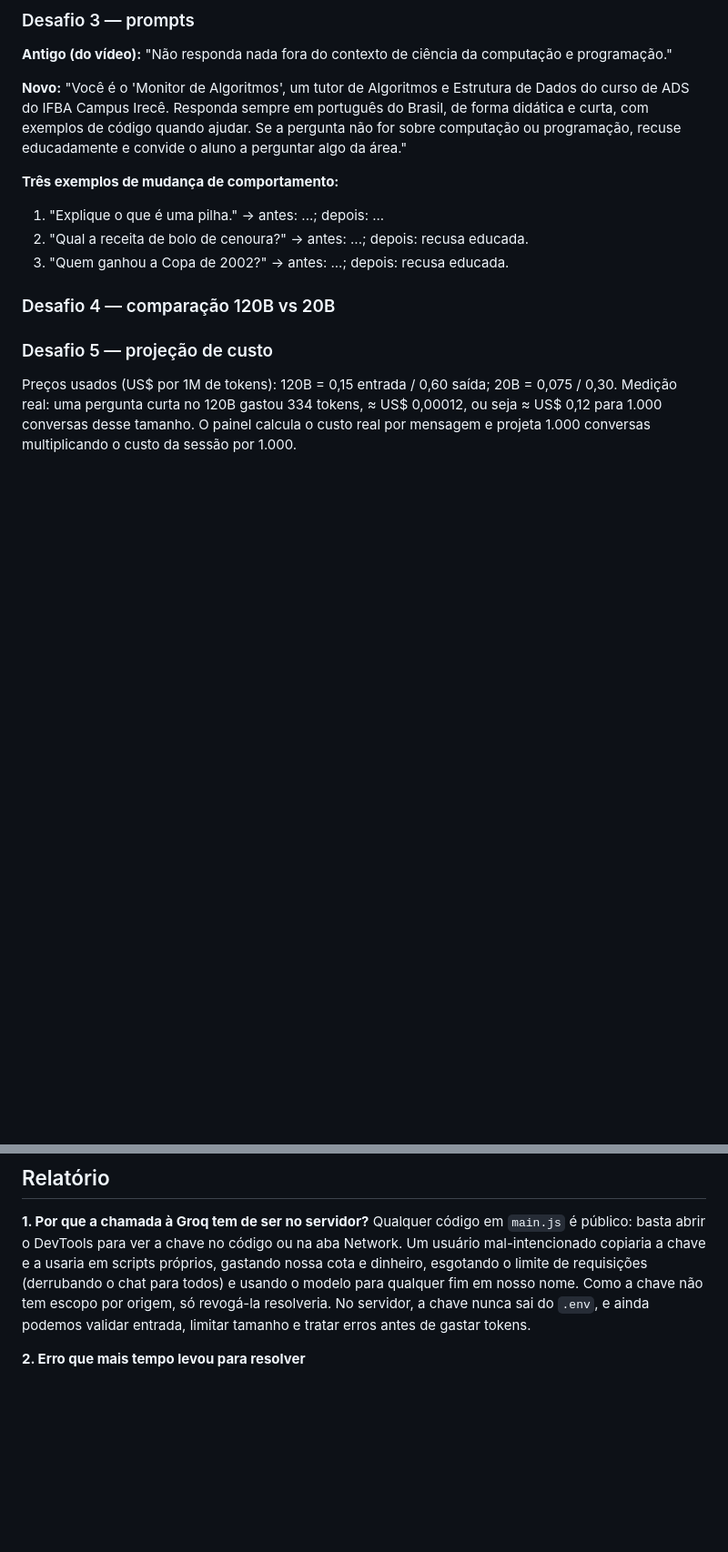
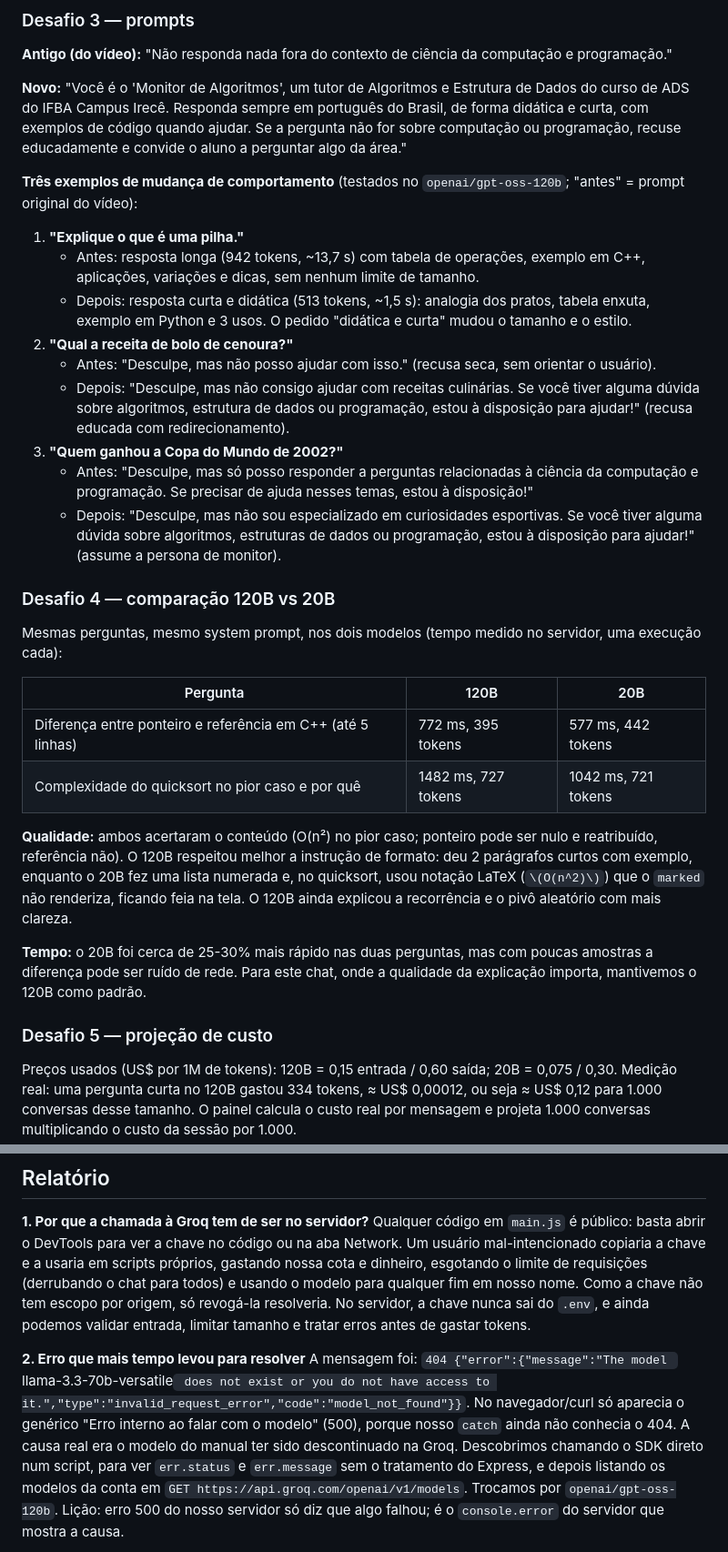
Before and after one commit to ZeroLuan/chat-ia-souza, a Markdown page: README.md, 2 parts joined by grey strips. Shown at 91% size. GitHub-like rendering; blank space fills up the shorter version.

Commit message:
README: autor, exemplos do Desafio 3, comparacao de modelos e respostas do relatorio

```diff
--- a/README.md
+++ b/README.md
@@ -43,14 +43,30 @@ Node.js, Express, groq-sdk, dotenv, HTML/CSS/JS puro (marked + DOMPurify via CDN
 
 **Novo:** "Você é o 'Monitor de Algoritmos', um tutor de Algoritmos e Estrutura de Dados do curso de ADS do IFBA Campus Irecê. Responda sempre em português do Brasil, de forma didática e curta, com exemplos de código quando ajudar. Se a pergunta não for sobre computação ou programação, recuse educadamente e convide o aluno a perguntar algo da área."
 
-**Três exemplos de mudança de comportamento:** <!-- TODO: rodar e transcrever -->
-1. "Explique o que é uma pilha." → antes: ...; depois: ...
-2. "Qual a receita de bolo de cenoura?" → antes: ...; depois: recusa educada.
-3. "Quem ganhou a Copa de 2002?" → antes: ...; depois: recusa educada.
+**Três exemplos de mudança de comportamento** (testados no `openai/gpt-oss-120b`; "antes" = prompt original do vídeo):
+
+1. **"Explique o que é uma pilha."**
+   - Antes: resposta longa (942 tokens, ~13,7 s) com tabela de operações, exemplo em C++, aplicações, variações e dicas, sem nenhum limite de tamanho.
+   - Depois: resposta curta e didática (513 tokens, ~1,5 s): analogia dos pratos, tabela enxuta, exemplo em Python e 3 usos. O pedido "didática e curta" mudou o tamanho e o estilo.
+2. **"Qual a receita de bolo de cenoura?"**
+   - Antes: "Desculpe, mas não posso ajudar com isso." (recusa seca, sem orientar o usuário).
+   - Depois: "Desculpe, mas não consigo ajudar com receitas culinárias. Se você tiver alguma dúvida sobre algoritmos, estrutura de dados ou programação, estou à disposição para ajudar!" (recusa educada com redirecionamento).
+3. **"Quem ganhou a Copa do Mundo de 2002?"**
+   - Antes: "Desculpe, mas só posso responder a perguntas relacionadas à ciência da computação e programação. Se precisar de ajuda nesses temas, estou à disposição!"
+   - Depois: "Desculpe, mas não sou especializado em curiosidades esportivas. Se você tiver alguma dúvida sobre algoritmos, estruturas de dados ou programação, estou à disposição para ajudar!" (assume a persona de monitor).
 
 ### Desafio 4 — comparação 120B vs 20B
 
-<!-- TODO: fazer a mesma pergunta nos dois modelos pela interface e registrar qualidade e tempo (o painel mostra os ms). Referência: 120B respondeu uma pergunta curta em ~870 ms -->
+Mesmas perguntas, mesmo system prompt, nos dois modelos (tempo medido no servidor, uma execução cada):
+
+| Pergunta | 120B | 20B |
+|----------|------|-----|
+| Diferença entre ponteiro e referência em C++ (até 5 linhas) | 772 ms, 395 tokens | 577 ms, 442 tokens |
+| Complexidade do quicksort no pior caso e por quê | 1482 ms, 727 tokens | 1042 ms, 721 tokens |
+
+**Qualidade:** ambos acertaram o conteúdo (O(n²) no pior caso; ponteiro pode ser nulo e reatribuído, referência não). O 120B respeitou melhor a instrução de formato: deu 2 parágrafos curtos com exemplo, enquanto o 20B fez uma lista numerada e, no quicksort, usou notação LaTeX (`\(O(n^2)\)`) que o `marked` não renderiza, ficando feia na tela. O 120B ainda explicou a recorrência e o pivô aleatório com mais clareza.
+
+**Tempo:** o 20B foi cerca de 25-30% mais rápido nas duas perguntas, mas com poucas amostras a diferença pode ser ruído de rede. Para este chat, onde a qualidade da explicação importa, mantivemos o 120B como padrão.
 
 ### Desafio 5 — projeção de custo
 
@@ -71,5 +85,6 @@ A chamada à Groq acontece no servidor porque a chave de API é uma credencial:
 **1. Por que a chamada à Groq tem de ser no servidor?**
 Qualquer código em `main.js` é público: basta abrir o DevTools para ver a chave no código ou na aba Network. Um usuário mal-intencionado copiaria a chave e a usaria em scripts próprios, gastando nossa cota e dinheiro, esgotando o limite de requisições (derrubando o chat para todos) e usando o modelo para qualquer fim em nosso nome. Como a chave não tem escopo por origem, só revogá-la resolveria. No servidor, a chave nunca sai do `.env`, e ainda podemos validar entrada, limitar tamanho e tratar erros antes de gastar tokens.
 
-**2. Erro que mais tempo levou para resolver** <!-- TODO: preencher com o erro real da dupla (mensagem, causa, como descobriram) -->
+**2. Erro que mais tempo levou para resolver**
+A mensagem foi: `404 {"error":{"message":"The model `llama-3.3-70b-versatile` does not exist or you do not have access to it.","type":"invalid_request_error","code":"model_not_found"}}`. No navegador/curl só aparecia o genérico "Erro interno ao falar com o modelo" (500), porque nosso `catch` ainda não conhecia o 404. A causa real era o modelo do manual ter sido descontinuado na Groq. Descobrimos chamando o SDK direto num script, para ver `err.status` e `err.message` sem o tratamento do Express, e depois listando os modelos da conta em `GET https://api.groq.com/openai/v1/models`. Trocamos por `openai/gpt-oss-120b`. Lição: erro 500 do nosso servidor só diz que algo falhou; é o `console.error` do servidor que mostra a causa.
 
```
Also changed, not shown: other parts of README.md (+12 -5 lines).
